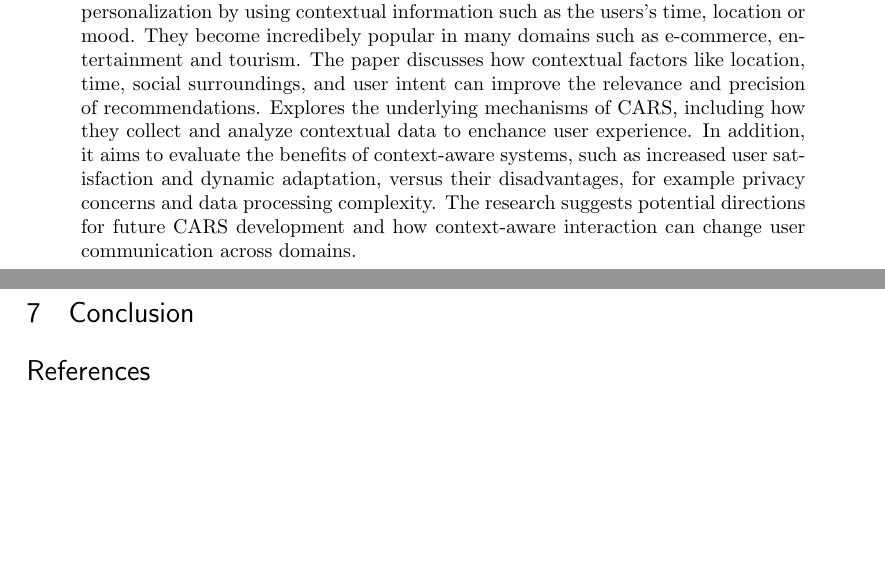
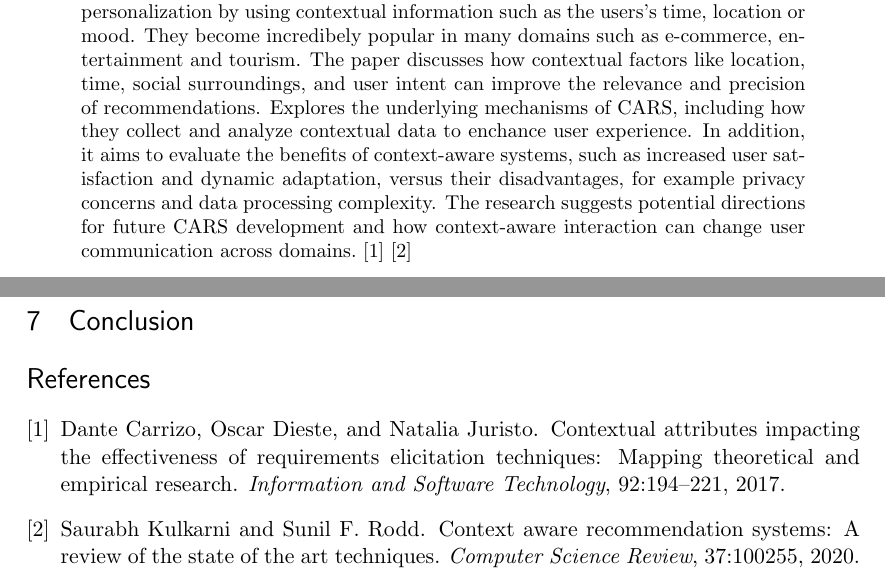
Before and after one commit to MykhailoZinenko/MIP_article, a LaTeX paper (article.tex, which reads literature.bib): two parts of pages 1 and 2 of 2, joined at a grey line, cut so that both start at the same text, the shorter picture padded with empty space. Compiled offline with pdfLaTeX.

Commit message:
add literature and citations

```diff
--- a/article.tex
+++ b/article.tex
@@ -64,7 +64,7 @@
 \maketitle
 
 \begin{abstract}
-Recommendation systems have come a long way since their early days of simple content matching or collaborative filtering to model user preferences and make recommendations. While these traiditional approaches served humanity well, they often missed the mark when it came to the subtle, real-world factors that shape our choices. Context-aware recommendation systems (CARS) have came as an advanced solution to the limitations of the traditional recommendation systems, improving personalization by using contextual information such as the users's time, location or mood. They become incredibely popular in many domains such as e-commerce, entertainment and tourism. The paper discusses how contextual factors like location, time, social surroundings, and user intent can improve the relevance and precision of recommendations. Explores the underlying mechanisms of CARS, including how they collect and analyze contextual data to enchance user experience. In addition, it aims to evaluate the benefits of context-aware systems, such as increased user satisfaction and dynamic adaptation, versus their disadvantages, for example privacy concerns and data processing complexity. The research suggests potential directions for future CARS development and how context-aware interaction can change user communication across domains.
+Recommendation systems have come a long way since their early days of simple content matching or collaborative filtering to model user preferences and make recommendations. While these traiditional approaches served humanity well, they often missed the mark when it came to the subtle, real-world factors that shape our choices. Context-aware recommendation systems (CARS) have came as an advanced solution to the limitations of the traditional recommendation systems, improving personalization by using contextual information such as the users's time, location or mood. They become incredibely popular in many domains such as e-commerce, entertainment and tourism. The paper discusses how contextual factors like location, time, social surroundings, and user intent can improve the relevance and precision of recommendations. Explores the underlying mechanisms of CARS, including how they collect and analyze contextual data to enchance user experience. In addition, it aims to evaluate the benefits of context-aware systems, such as increased user satisfaction and dynamic adaptation, versus their disadvantages, for example privacy concerns and data processing complexity. The research suggests potential directions for future CARS development and how context-aware interaction can change user communication across domains. \cite{CARRIZO2017194}\cite{KULKARNI2020100255}
 \end{abstract}
 
 \section{Introduction}
--- a/literature.bib
+++ b/literature.bib
@@ -0,0 +1,6 @@
+@article{KULKARNI2020100255,
+title = {Context Aware Recommendation Systems: A review of the state of the art techniques},
+journal = {Computer Science Review},
+volume = {37},
+pages = {100255},
+year = {2020},
@@ -0,0 +10 @@
+author = {Saurabh Kulkarni and Sunil F. Rodd},
@@ -0,0 +15,5 @@
+title = {Contextual attributes impacting the effectiveness of requirements elicitation Techniques: Mapping theoretical and empirical research},
+journal = {Information and Software Technology},
+volume = {92},
+pages = {194-221},
+year = {2017},
@@ -0,0 +23,4 @@
+author = {Dante Carrizo and Oscar Dieste and Natalia Juristo},
+keywords = {Elicitation methods, Requirements elicitation, Contextual attributes, Systematic mapping study},
+abstract = {Background: Software engineers can utilise a myriad of elicitation techniques to capture relevant information in order to specify requirements. The effectiveness of these techniques varies depending on the context in which the elicitation takes place. So, it is important to identify the attributes that represent this context. Objective: This paper aims to match theoretical to empirical research on contextual attributes that influence elicitation technique effectiveness. Method: We conduct a systematic mapping study to identify proposed attributes (by theoretical works) and attributes studied empirically. Then we map empirical results with theoretical proposals. Results: 60% of theoretically proposed attributes have been studied empirically. There seems to be some degree of coordination between theory and empiricism. However, there is empirical confirmation of the impact of only a third of the theoretically proposed attributes. Conclusions: These results call for more empirical research in order to evaluate beliefs with respect to elicitation techniques.}
+}
```
Also changed, not shown: literature.bib (10 more changed lines).
